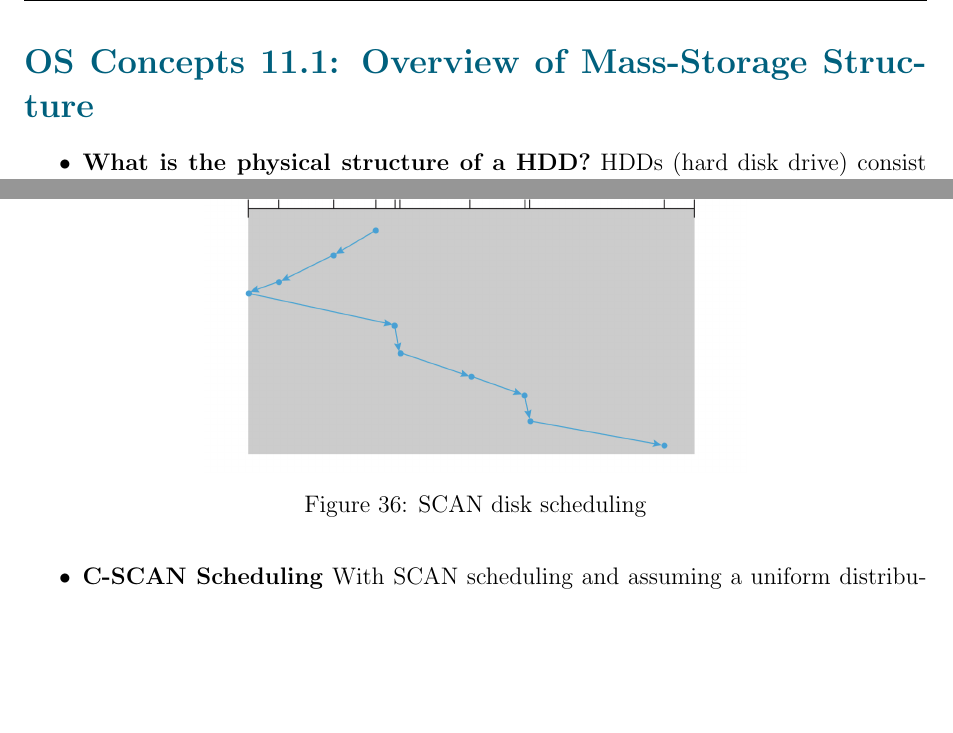
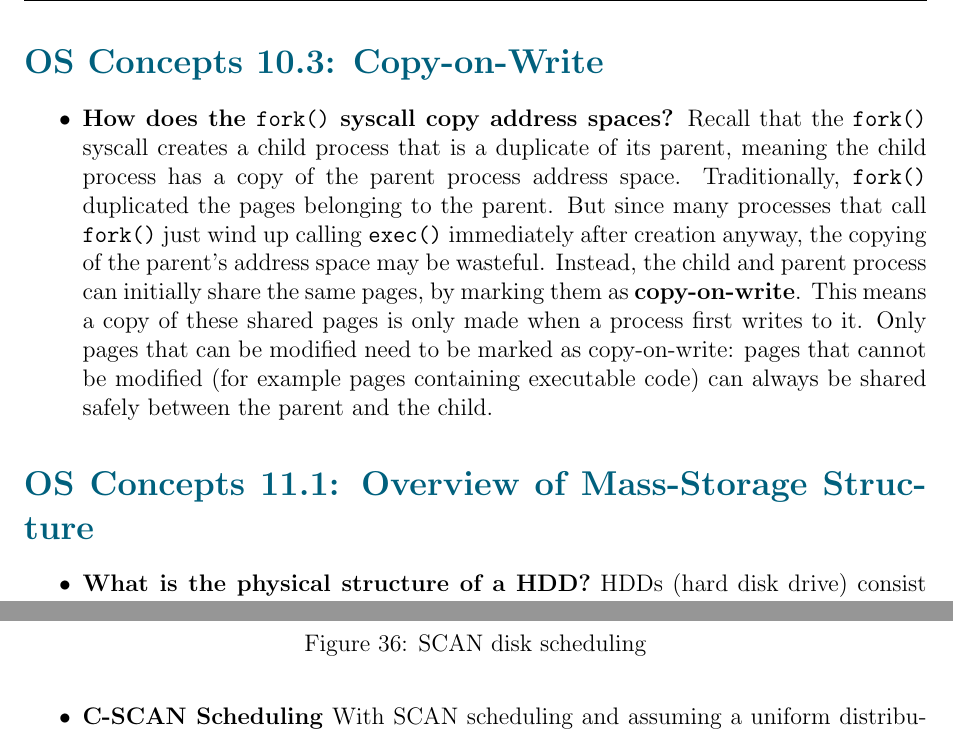
Before and after one commit to neilweidinger/os-notes, a LaTeX document (os-concepts-notes.tex): two parts of pages 52 and 56 of 64, joined at a grey line, cut so that both start at the same text, the shorter picture padded with empty space. Compiled offline with pdfLaTeX.

Commit message:
Finish 10.3

```diff
--- a/os-concepts-notes.tex
+++ b/os-concepts-notes.tex
@@ -1196,6 +1196,13 @@ The OS can be seen as a resource manager. The following are things that the OS m
     \item \textbf{What performance considerations do we have to make in a demand-paging system?} It is important to keep the pag fault rate low, since otherwise the effective access time increases (more memory accesses require the overhead of paging) and process execution slows down dramatically.
 \end{itemize}
 
+\section*{OS Concepts 10.3: Copy-on-Write}
+\addcontentsline{toc}{section}{OS Concepts 10.3: Copy-on-Write}
+
+\begin{itemize}
+    \item \textbf{How does the \texttt{fork()} syscall copy address spaces?} Recall that the \texttt{fork()} syscall creates a child process that is a duplicate of its parent, meaning the child process has a copy of the parent process address space. Traditionally, \texttt{fork()} duplicated the pages belonging to the parent. But since many processes that call \texttt{fork()} just wind up calling \texttt{exec()} immediately after creation anyway, the copying of the parent's address space may be wasteful. Instead, the child and parent process can initially share the same pages, by marking them as \textbf{copy-on-write}. This means a copy of these shared pages is only made when a process first writes to it. Only pages that can be modified need to be marked as copy-on-write: pages that cannot be modified (for example pages containing executable code) can always be shared safely between the parent and the child.
+\end{itemize}
+
 \section*{OS Concepts 11.1: Overview of Mass-Storage Structure}
 \addcontentsline{toc}{section}{11.1: Overview of Mass-Storage Structure}
 
```
